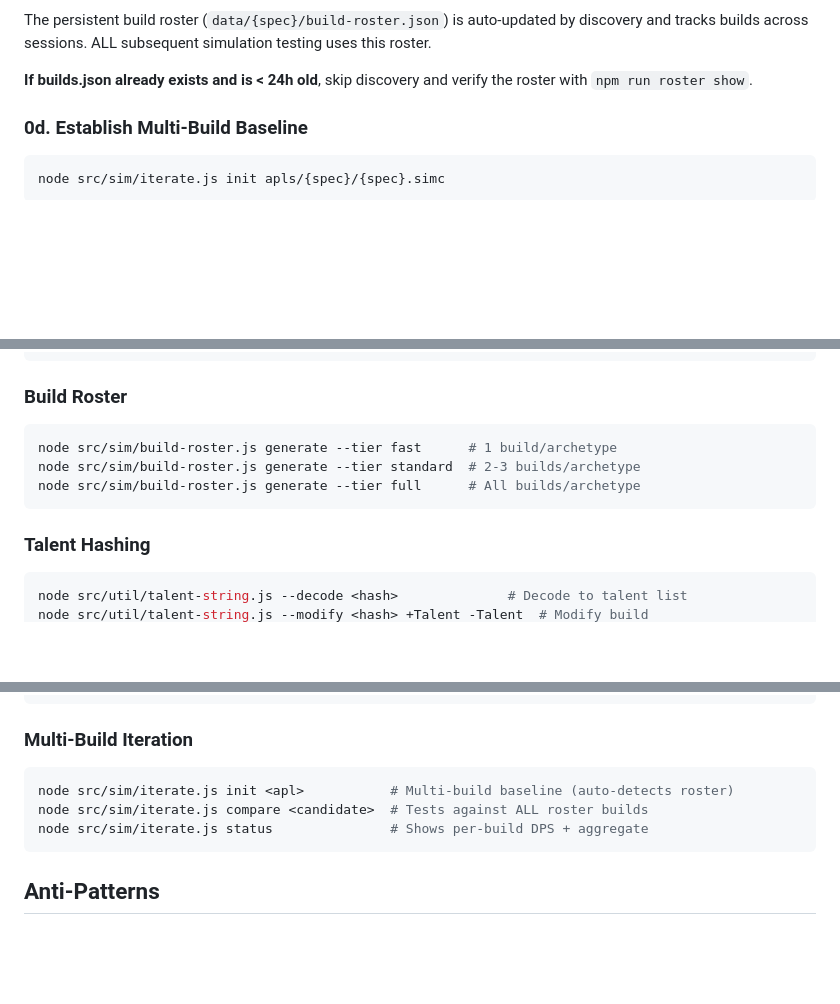
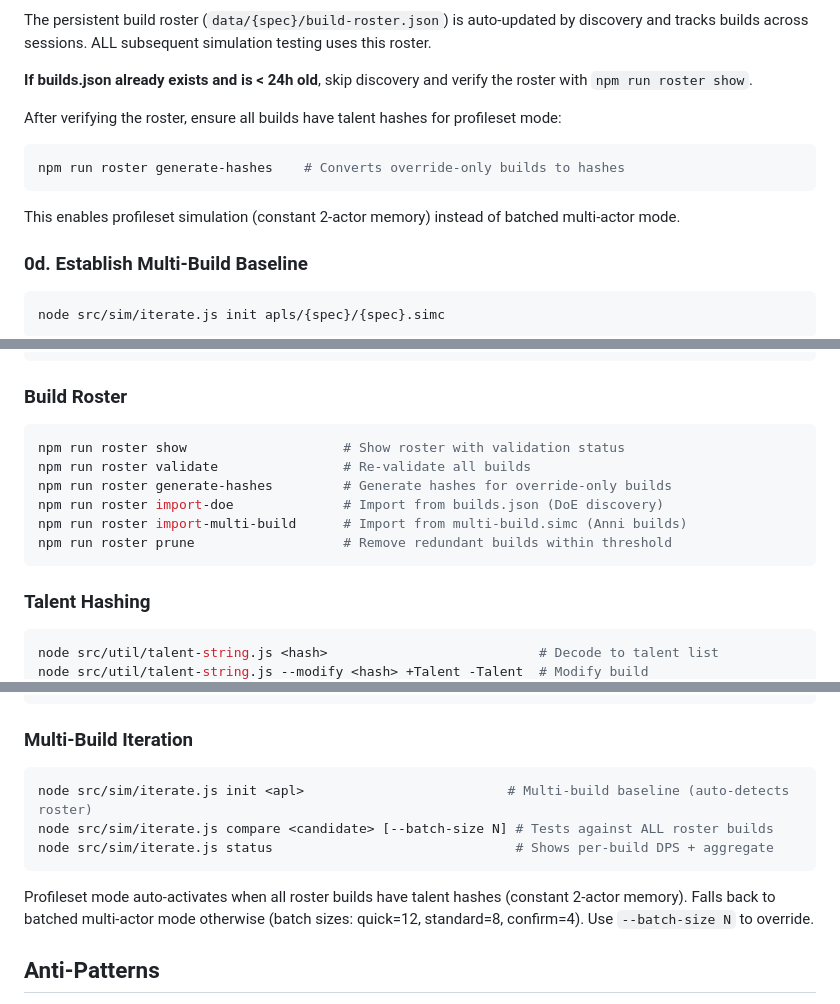
Before and after one commit to taherbert/dh-apl, a Markdown page: .claude/commands/optimize.md, 3 parts joined by grey strips. GitHub-like rendering; blank space fills up the shorter version.

Commit message:
Update skills/prompts with new roster + batch-size tools
- Fix stale build-roster.js commands in optimize.md (generate --tier → actual roster commands)
- Fix talent-string.js CLI syntax (--decode → positional arg)
- Add generate-hashes to Phase 0c workflow and roster reference
- Add --batch-size N to iterate.js reference in all 3 docs
- Document profileset vs batched multi-actor mode in memory guidance
- Add profileset/batching context to iterate-apl-methodology.md roster section

````diff
--- a/.claude/commands/optimize.md
+++ b/.claude/commands/optimize.md
@@ -79,6 +79,14 @@ Output: `results/{spec}/builds.json` with `discoveredArchetypes[]`, `allBuilds[]
 The persistent build roster (`data/{spec}/build-roster.json`) is auto-updated by discovery and tracks builds across sessions. ALL subsequent simulation testing uses this roster.
 
 **If builds.json already exists and is < 24h old**, skip discovery and verify the roster with `npm run roster show`.
+
+After verifying the roster, ensure all builds have talent hashes for profileset mode:
+
+```bash
+npm run roster generate-hashes    # Converts override-only builds to hashes
+```
+
+This enables profileset simulation (constant 2-actor memory) instead of batched multi-actor mode.
 
 ### 0d. Establish Multi-Build Baseline
 
@@ -372,13 +380,16 @@ npm run discover                   # Standard fidelity: ~10-20 min
 ### Build Roster
 
 ```bash
-node src/sim/build-roster.js generate --tier fast      # 1 build/archetype
-node src/sim/build-roster.js generate --tier standard  # 2-3 builds/archetype
-node src/sim/build-roster.js generate --tier full      # All builds/archetype
+npm run roster show                    # Show roster with validation status
+npm run roster validate                # Re-validate all builds
+npm run roster generate-hashes         # Generate hashes for override-only builds
+npm run roster import-doe              # Import from builds.json (DoE discovery)
+npm run roster import-multi-build      # Import from multi-build.simc (Anni builds)
+npm run roster prune                   # Remove redundant builds within threshold
 ```
 
 ### Talent Hashing
 
 ```bash
-node src/util/talent-string.js --decode <hash>              # Decode to talent list
+node src/util/talent-string.js <hash>                           # Decode to talent list
 node src/util/talent-string.js --modify <hash> +Talent -Talent  # Modify build
@@ -388,10 +399,12 @@ node src/util/talent-string.js --test <hash>                # Round-trip validat
 ### Multi-Build Iteration
 
 ```bash
-node src/sim/iterate.js init <apl>           # Multi-build baseline (auto-detects roster)
-node src/sim/iterate.js compare <candidate>  # Tests against ALL roster builds
-node src/sim/iterate.js status               # Shows per-build DPS + aggregate
+node src/sim/iterate.js init <apl>                          # Multi-build baseline (auto-detects roster)
+node src/sim/iterate.js compare <candidate> [--batch-size N] # Tests against ALL roster builds
+node src/sim/iterate.js status                               # Shows per-build DPS + aggregate
 ```
+
+Profileset mode auto-activates when all roster builds have talent hashes (constant 2-actor memory). Falls back to batched multi-actor mode otherwise (batch sizes: quick=12, standard=8, confirm=4). Use `--batch-size N` to override.
 
 ## Anti-Patterns
 
````
Also changed, not shown: other parts of .claude/commands/optimize.md (+1 -1 lines), prompts/apl-iteration-guide.md (+1 -1 lines), prompts/iterate-apl-methodology.md (+4 -0 lines).
